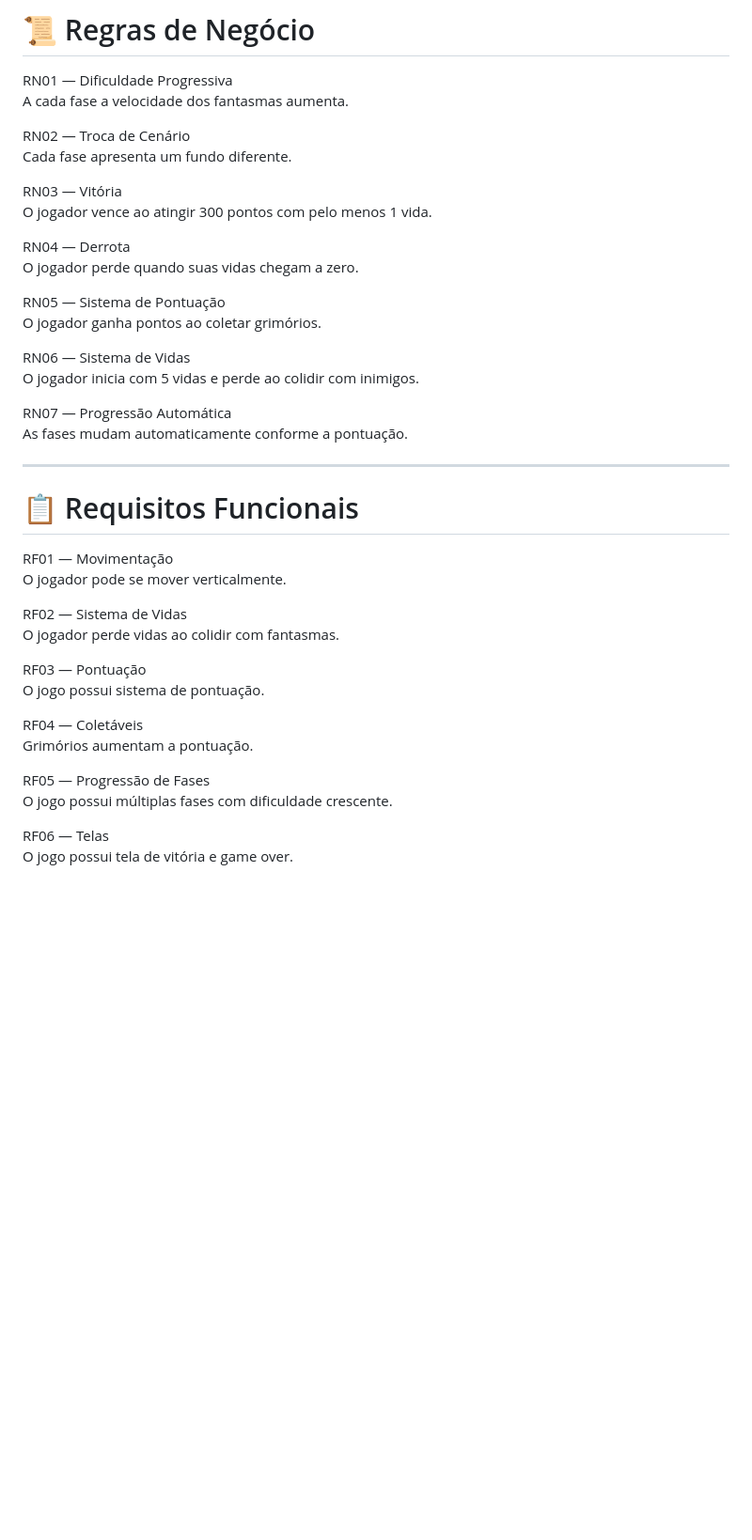
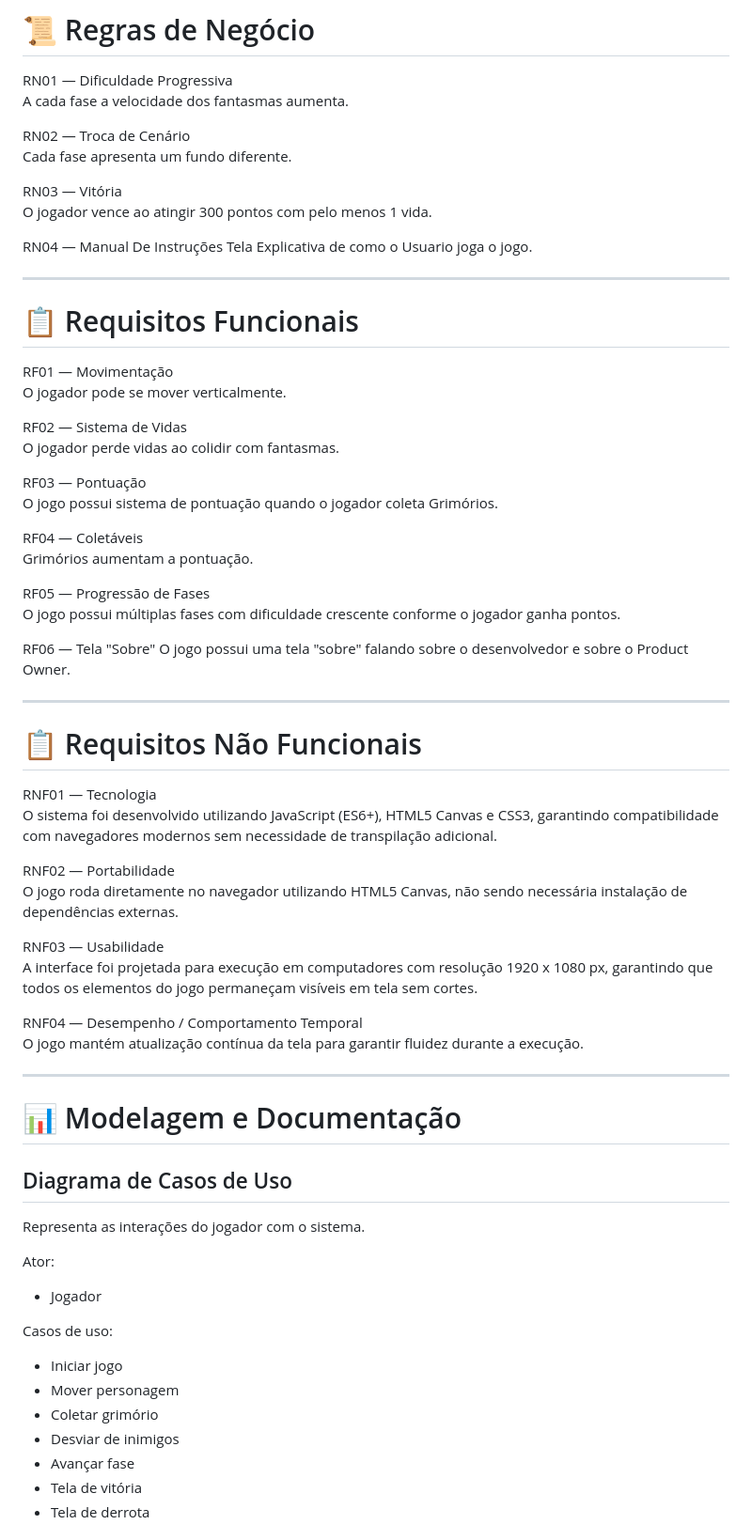
Before and after one commit to BernardoRodrigues2/Arcane_Rush, a Markdown page: README.md, the part around one of its changes. Shown at 94% size. GitHub-like rendering; blank space fills up the shorter version.

```diff
--- a/README.md
+++ b/README.md
@@ -72,17 +72,8 @@ Cada fase apresenta um fundo diferente.
 RN03 — Vitória
 O jogador vence ao atingir 300 pontos com pelo menos 1 vida.
 
-RN04 — Derrota
-O jogador perde quando suas vidas chegam a zero.
-
-RN05 — Sistema de Pontuação
-O jogador ganha pontos ao coletar grimórios.
-
-RN06 — Sistema de Vidas
-O jogador inicia com 5 vidas e perde ao colidir com inimigos.
-
-RN07 — Progressão Automática
-As fases mudam automaticamente conforme a pontuação.
+RN04 — Manual De Instruções
+Tela Explicativa de como o Usuario joga o jogo.
 
 ---
 
@@ -95,13 +86,48 @@ RF02 — Sistema de Vidas
 O jogador perde vidas ao colidir com fantasmas.
 
 RF03 — Pontuação
-O jogo possui sistema de pontuação.
+O jogo possui sistema de pontuação quando o jogador coleta Grimórios.
 
 RF04 — Coletáveis
 Grimórios aumentam a pontuação.
 
 RF05 — Progressão de Fases
-O jogo possui múltiplas fases com dificuldade crescente.
+O jogo possui múltiplas fases com dificuldade crescente conforme o jogador ganha pontos.
 
-RF06 — Telas
-O jogo possui tela de vitória e game over.
+RF06 — Tela "Sobre"
+O jogo possui uma tela "sobre" falando sobre o desenvolvedor e sobre o Product Owner.
+
+---
+
+# 📋 Requisitos Não Funcionais
+
+RNF01 — Tecnologia
+O sistema foi desenvolvido utilizando JavaScript (ES6+), HTML5 Canvas e CSS3, garantindo compatibilidade com navegadores modernos sem necessidade de transpilação adicional.
+
+RNF02 — Portabilidade
+O jogo roda diretamente no navegador utilizando HTML5 Canvas, não sendo necessária instalação de dependências externas.
+
+RNF03 — Usabilidade
+A interface foi projetada para execução em computadores com resolução 1920 x 1080 px, garantindo que todos os elementos do jogo permaneçam visíveis em tela sem cortes.
+
+RNF04 — Desempenho / Comportamento Temporal
+O jogo mantém atualização contínua da tela para garantir fluidez durante a execução.
+
+---
+# 📊 Modelagem e Documentação
+
+## Diagrama de Casos de Uso
+Representa as interações do jogador com o sistema.
+
+Ator:
+- Jogador
+
+Casos de uso:
+- Iniciar jogo
+- Mover personagem
+- Coletar grimório
+- Desviar de inimigos
+- Avançar fase
+- Tela de vitória
+- Tela de derrota
+
```
Also changed, not shown: other parts of README.md (+29 -0 lines).
